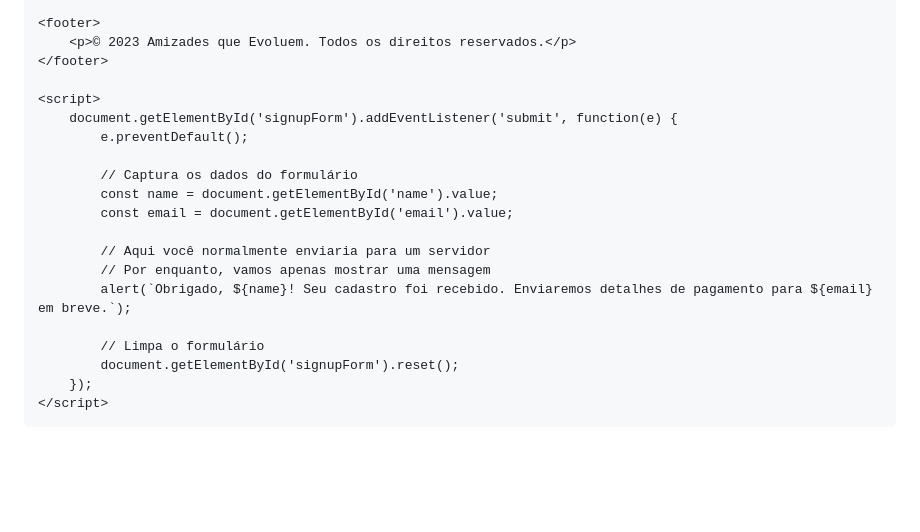
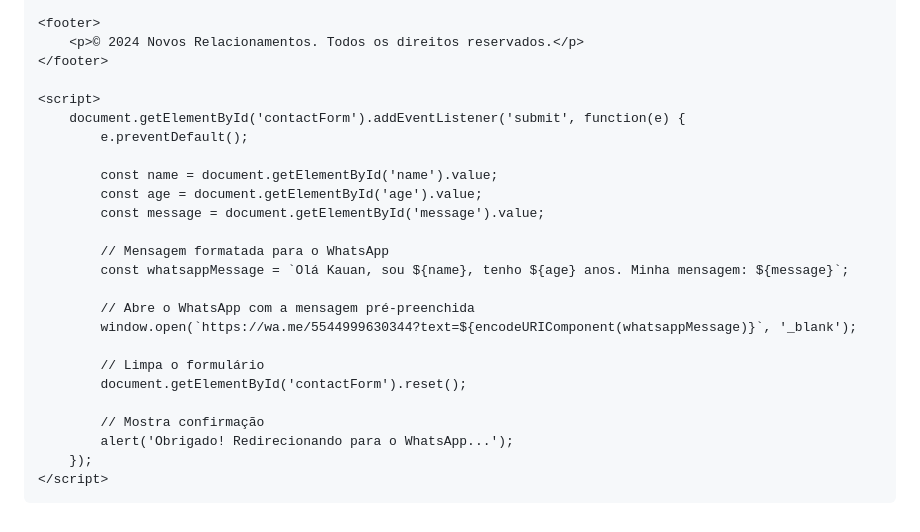
Before and after one commit to Miloco358/meu, a Markdown page: README.md, the part around one of its changes. Drawn GitHub-style; blank space fills up the shorter version.

```diff
--- a/README.md
+++ b/README.md
@@ -144,23 +140,28 @@
     </div>
 
     <footer>
-        <p>© 2023 Amizades que Evoluem. Todos os direitos reservados.</p>
+        <p>© 2024 Novos Relacionamentos. Todos os direitos reservados.</p>
     </footer>
 
     <script>
-        document.getElementById('signupForm').addEventListener('submit', function(e) {
+        document.getElementById('contactForm').addEventListener('submit', function(e) {
             e.preventDefault();
 
-            // Captura os dados do formulário
             const name = document.getElementById('name').value;
-            const email = document.getElementById('email').value;
+            const age = document.getElementById('age').value;
+            const message = document.getElementById('message').value;
 
-            // Aqui você normalmente enviaria para um servidor
-            // Por enquanto, vamos apenas mostrar uma mensagem
-            alert(`Obrigado, ${name}! Seu cadastro foi recebido. Enviaremos detalhes de pagamento para ${email} em breve.`);
+            // Mensagem formatada para o WhatsApp
+            const whatsappMessage = `Olá Kauan, sou ${name}, tenho ${age} anos. Minha mensagem: ${message}`;
+
+            // Abre o WhatsApp com a mensagem pré-preenchida
+            window.open(`https://wa.me/5544999630344?text=${encodeURIComponent(whatsappMessage)}`, '_blank');
 
             // Limpa o formulário
-            document.getElementById('signupForm').reset();
+            document.getElementById('contactForm').reset();
+
+            // Mostra confirmação
+            alert('Obrigado! Redirecionando para o WhatsApp...');
         });
     </script>
 </body>
```
Also changed, not shown: other parts of README.md (+78 -82 lines).
